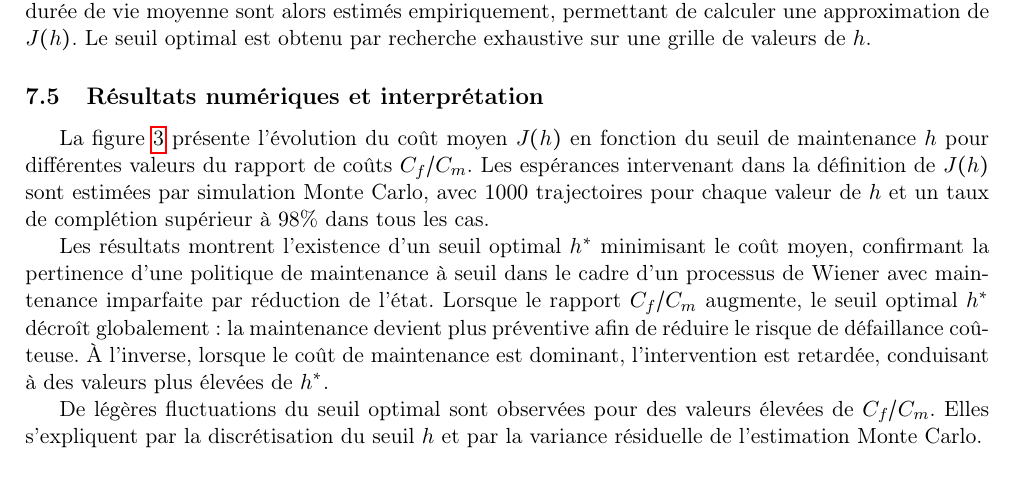
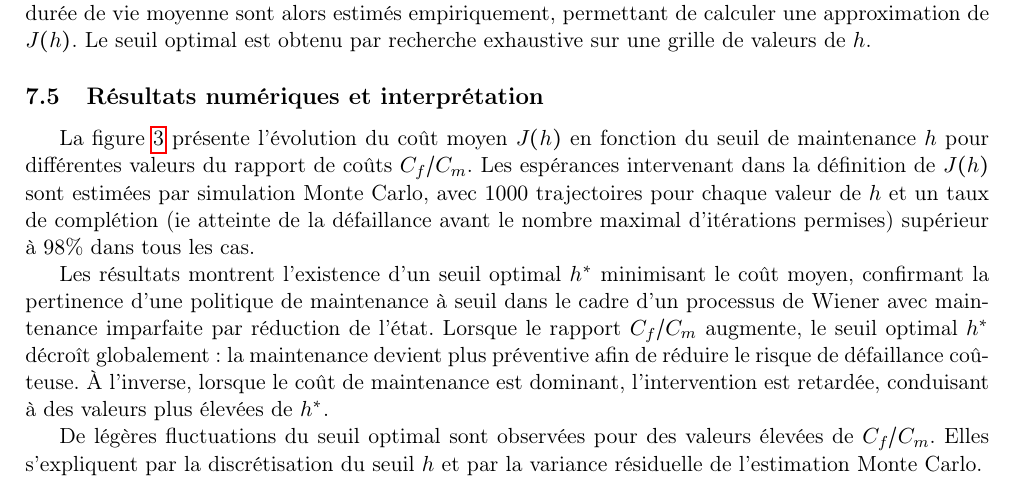
Before and after one commit to elfarchi/Mod-lisation-stochastique-des-donn-es-de-d-gradations, a LaTeX paper (Rapport/main.tex): part of page 9 of 10, cut so that both start at the same text. Compiled offline with pdfLaTeX.

Commit message:
corrections

```diff
--- a/Rapport/main.tex
+++ b/Rapport/main.tex
@@ -596,7 +596,7 @@ Les espérances intervenant dans la fonction de coût n'admettant pas d'expressi
 
 \subsection{Résultats numériques et interprétation}
 
-La figure~\ref{fig:Recherche_Seuil_Optimal} présente l’évolution du coût moyen $J(h)$ en fonction du seuil de maintenance $h$ pour différentes valeurs du rapport de coûts $C_f/C_m$. Les espérances intervenant dans la définition de $J(h)$ sont estimées par simulation Monte Carlo, avec $1000$ trajectoires pour chaque valeur de $h$ et un taux de complétion supérieur à $98\%$ dans tous les cas.
+La figure~\ref{fig:Recherche_Seuil_Optimal} présente l’évolution du coût moyen $J(h)$ en fonction du seuil de maintenance $h$ pour différentes valeurs du rapport de coûts $C_f/C_m$. Les espérances intervenant dans la définition de $J(h)$ sont estimées par simulation Monte Carlo, avec $1000$ trajectoires pour chaque valeur de $h$ et un taux de complétion (ie atteinte de la défaillance avant le nombre maximal d'itérations permises) supérieur à $98\%$ dans tous les cas.
 
 Les résultats montrent l’existence d’un seuil optimal $h^*$ minimisant le coût moyen, confirmant la pertinence d’une politique de maintenance à seuil dans le cadre d’un processus de Wiener avec maintenance imparfaite par réduction de l’état. Lorsque le rapport $C_f/C_m$ augmente, le seuil optimal $h^*$ décroît globalement : la maintenance devient plus préventive afin de réduire le risque de défaillance coûteuse. À l’inverse, lorsque le coût de maintenance est dominant, l’intervention est retardée, conduisant à des valeurs plus élevées de $h^*$.
 
```
Also changed, not shown: Rapport/Rapport.pdf.
